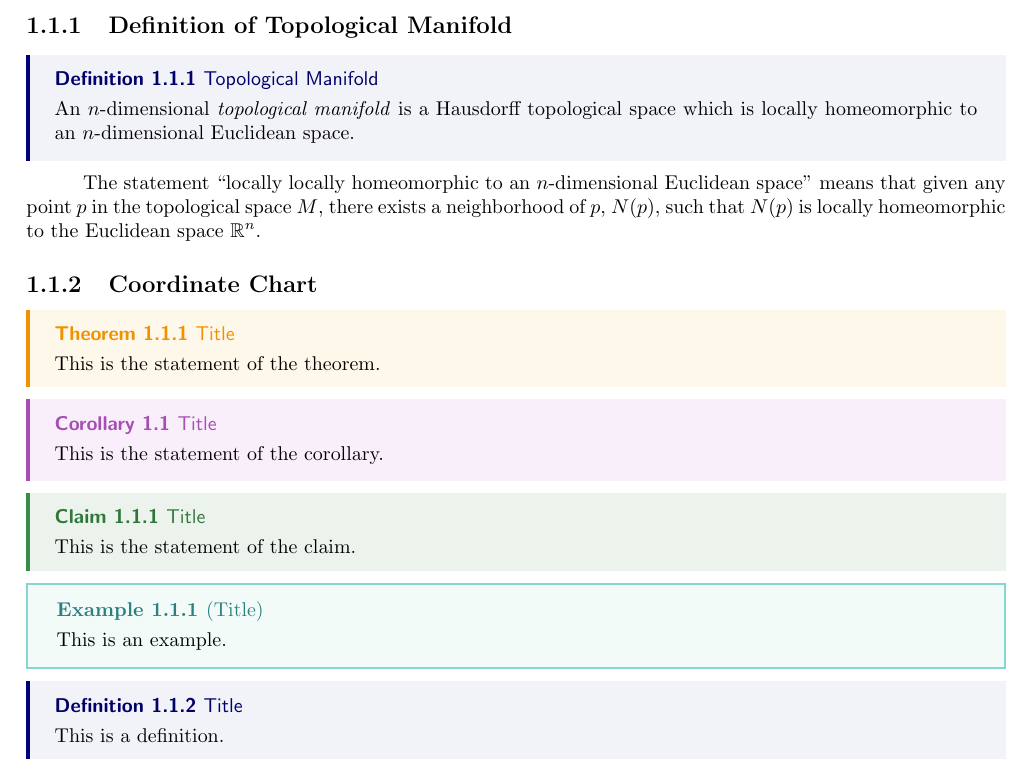
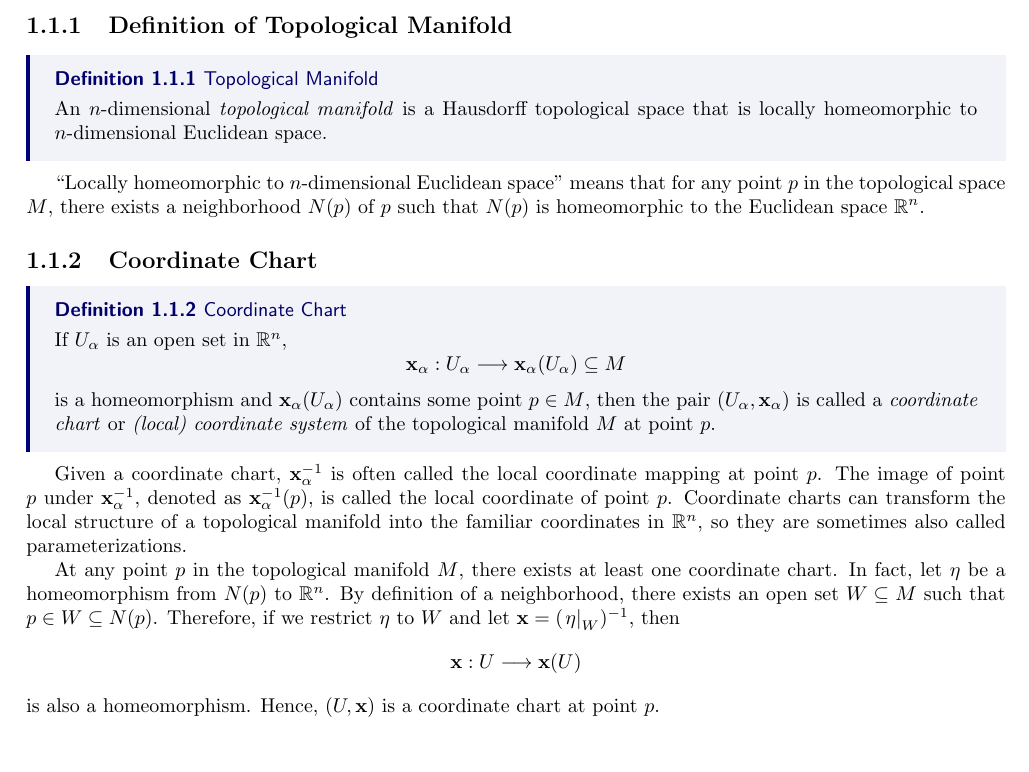
Before and after one commit to hooyuser/Differentiable_Manifold, a LaTeX thesis (differentiable_manifold.tex, which reads preamble.tex): part of the page, cut so that both start at the same text. Compiled offline with pdfLaTeX.

Commit message:
polish text

```diff
--- a/differentiable_manifold.tex
+++ b/differentiable_manifold.tex
@@ -10,48 +10,47 @@
 \section{Topological Manifold}
 \subsection{Definition of Topological Manifold}
 \dfn{Topological Manifold}{
-    An $n$-dimensional \emph{topological manifold} is a Hausdorff topological space which is locally homeomorphic to an $n$-dimensional Euclidean space.
+    An $n$-dimensional \emph{topological manifold} is a Hausdorff topological space that is locally homeomorphic to $n$-dimensional Euclidean space.
 }
-
-The statement “locally locally homeomorphic to an $n$-dimensional Euclidean space” means that given any point $p$ in the topological space $M$, there exists a neighborhood of $p$, $N(p)$, such that $N(p)$ is locally homeomorphic to the Euclidean space $\mathbb{R}^n$.
+``Locally homeomorphic to $n$-dimensional Euclidean space" means that for any point $p$ in the topological space $M$, there exists a neighborhood $N(p)$ of $p$ such that $N(p)$ is homeomorphic to the Euclidean space $\mathbb{R}^n$.
 
 \subsection{Coordinate Chart}
 
-% \begin{Definition}[coordinate chart]
-% If $U_\alpha$ is an open set in $\mathbb{R}^n$,
-% $$
-% \mathbf{x}_\alpha:U_\alpha\to \mathbf{x}_\alpha (U_\alpha)\subset M
-% $$
-% is a homeomorphism and $\mathbf{x}_\alpha (U_\alpha)$ contains $p$, then the two-tuple $$(U_\alpha,\mathbf{x}_\alpha)$$ is said to be a \emph{coordinate chart} of $M$ at the point $p$.
-% \end{Definition}
+\dfn{Coordinate Chart}{
+    If $U_\alpha$ is an open set in $\mathbb{R}^n$,
+    $$
+        \mathbf{x}_\alpha:U_\alpha\longrightarrow \mathbf{x}_\alpha (U_\alpha)\subseteq M
+    $$
+    is a homeomorphism and $\mathbf{x}_\alpha (U_\alpha)$ contains some point $p\in M$, then the pair $(U_\alpha,\mathbf{x}_\alpha)$ is called a \emph{coordinate chart} or \emph{(local) coordinate system} of the topological manifold $M$ at point $p$.
+}
 
-% Given a coordinate chart, $\mathbf{x}^{-1}_{\alpha}$ is often called the local coordinate mappingat thr point $p$. The image of the point $p$ under $\mathbf{x}^{-1}_{\alpha}$, namely $$\mathbf{x}^{-1}_\alpha(p)$$ is called the local coordinate of $p$. Coordinate charts can transform the local part of a topological manifold into the coordinates in the familiar $\mathbb{R}^n$ , so they are sometimes called parameterization.
+Given a coordinate chart, $\mathbf{x}^{-1}_{\alpha}$ is often called the local coordinate mapping at point $p$. The image of point $p$ under $\mathbf{x}^{-1}_{\alpha}$, denoted as $\mathbf{x}^{-1}_\alpha(p)$, is called the local coordinate of point $p$. Coordinate charts can transform the local structure of a topological manifold into the familiar coordinates in $\mathbb{R}^n$, so they are sometimes also called parameterizations.
 
-% Topological manifold $M$ has at least one coordinate card at any point $p$. In fact, let $$\eta$$ be a homeomorphism from $$N(p)$$ to $$\mathbb{R}^n$$. According to the definition of neighborhood, there is an open set $$W$$ in $M$ such that $$p\in W\subset N(p)$$. Therefore, if $$\eta$$ is limited to $$W$$ and $$\mathbf{x}=(\left.\eta\right|_{W})^{-1}$$, then
-% $$
-% \mathbf{x}:U\to \mathbf{x}(U)
-% $$
-% is also a homeomorphism. Hence, $(U,\mathbf{x})$ is a coordinate chart at the point $p$.
+At any point $p$ in the topological manifold $M$, there exists at least one coordinate chart. In fact, let $\eta$ be a homeomorphism from $N(p)$ to $\mathbb{R}^n$. By definition of a neighborhood, there exists an open set $W\subseteq M$ such that $p\in W\subseteq N(p)$. Therefore, if we restrict $\eta$ to $W$ and let $\mathbf{x}=(\left.\eta\right|_{W})^{-1}$, then
+$$
+    \mathbf{x}:U\longrightarrow \mathbf{x}(U)
+$$
+is also a homeomorphism. Hence, $(U,\mathbf{x})$ is a coordinate chart at point $p$.
 
 
 
-\begin{Theorem}{Title}{label}
-    This is the statement of the theorem.
-\end{Theorem}
+% \begin{Theorem}{Title}{label}
+%     This is the statement of the theorem.
+% \end{Theorem}
 
-\begin{corollary}{Title}{label}
-    This is the statement of the corollary.
-\end{corollary}
+% \begin{corollary}{Title}{label}
+%     This is the statement of the corollary.
+% \end{corollary}
 
-\begin{claim}{Title}{label}
-    This is the statement of the claim.
-\end{claim}
+% \begin{claim}{Title}{label}
+%     This is the statement of the claim.
+% \end{claim}
 
-\begin{Example}{Title}{label}
-    This is an example.
-\end{Example}
+% \begin{Example}{Title}{label}
+%     This is an example.
+% \end{Example}
 
-\begin{Definition}{Title}{label}
-    This is a definition.
-\end{Definition}
+% \begin{Definition}{Title}{label}
+%     This is a definition.
+% \end{Definition}
 \end{document}
--- a/preamble.tex
+++ b/preamble.tex
@@ -9,7 +9,7 @@
 \usepackage{enumitem}
 \usepackage{hyperref,theoremref}
 \hypersetup{
-	pdftitle={Analysis 2 Class Notes},
+	pdftitle={Differentiable Manifolds},
 	colorlinks=true, linkcolor=doc!90,
 	bookmarksnumbered=true,
 	bookmarksopen=true
@@ -73,7 +73,7 @@
 % TCOLORBOX SETUPS
 %%%%%%%%%%%%%%%%%%%%%%%%%%%%
 
-\setlength{\parindent}{1cm}
+\setlength{\parindent}{0.5cm}
 %================================
 % THEOREM BOX
 %================================
```
